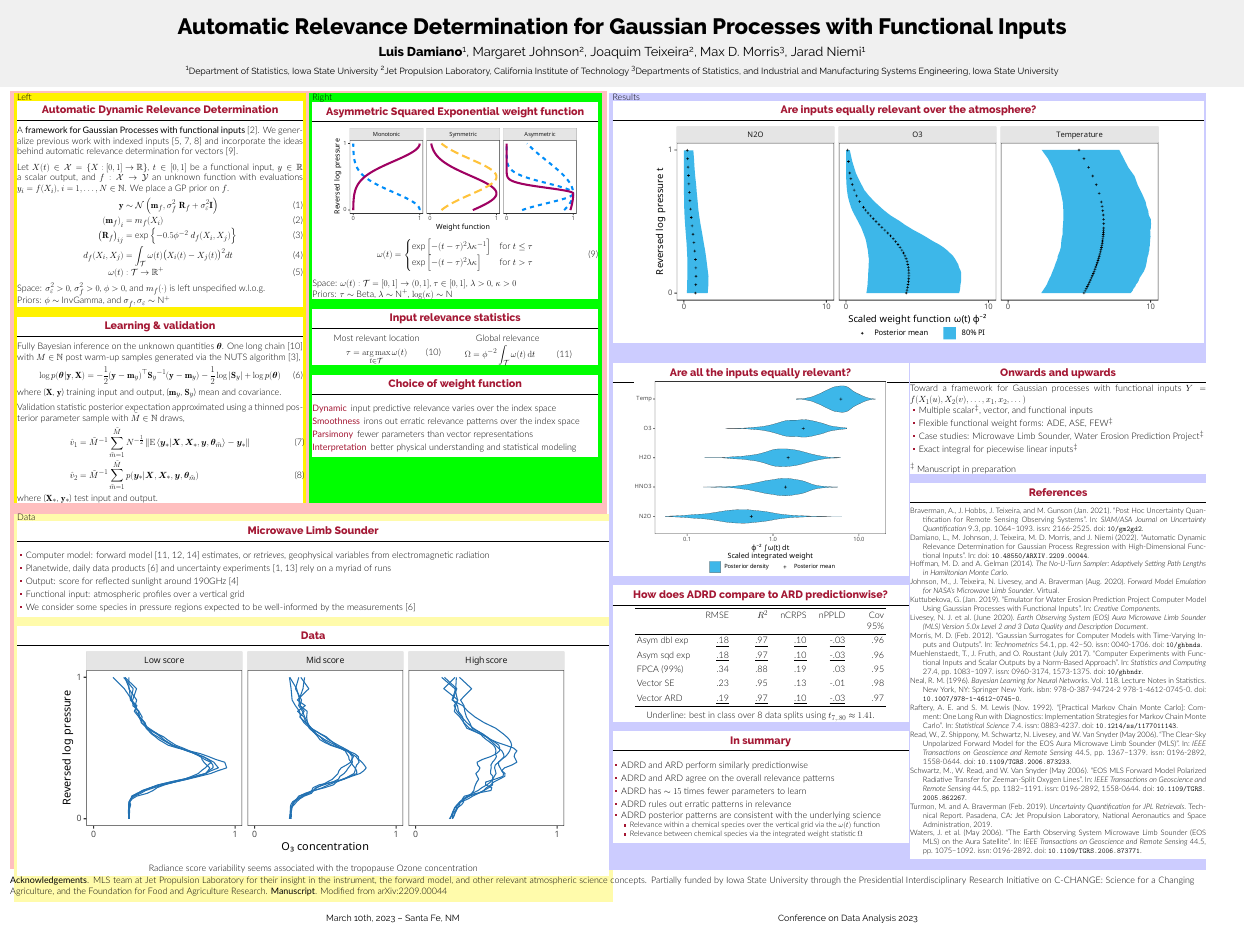
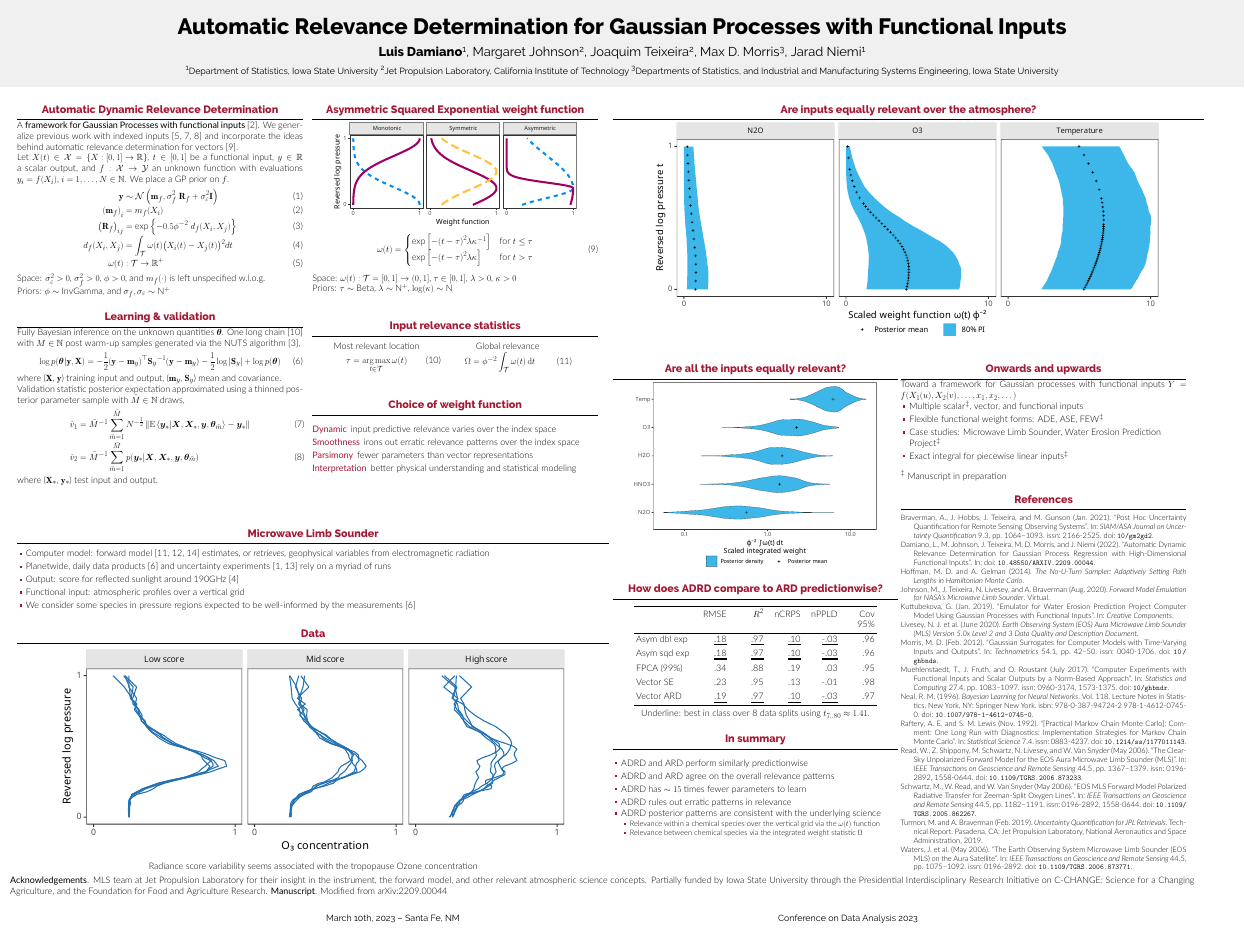
Before and after one commit to luisdamiano/coda23, a LaTeX poster (main.tex): the whole page. Compiled offline with XeLaTeX.

Commit message:
Touchups

```diff
--- a/main.tex
+++ b/main.tex
@@ -102,11 +102,11 @@ Systems Engineering, Iowa State University}
 
 \begin{frame}[t]
 
-  \colorbox{pink}{
+  \colorbox{pink!0}{
     \begin{minipage}[t][76cm][t]{58cm}
-      \colorbox{yellow}{
+      \colorbox{yellow!0}{
         \begin{minipage}[t][40cm][t]{28cm}
-          Left
+          %Left
           \begin{block}{Automatic Dynamic Relevance Determination}
             A \textbf{framework for Gaussian
             Processes with functional inputs} \citep{damiano2022}.
@@ -202,7 +202,7 @@ Systems Engineering, Iowa State University}
           \end{block}
         \end{minipage}
       }
-      \colorbox{green}{
+      \colorbox{green!0}{
         \begin{minipage}[t][40cm][t]{28cm}
-          Right
+          % Right
           \begin{block}{Asymmetric Squared Exponential weight function}
@@ -269,3 +272,4 @@ Systems Engineering, Iowa State University}
+      \colorbox{yellow!0}{
         \begin{minipage}[t][50cm][t]{58cm}
-          Data
+          %Data
           \begin{block}{Microwave Limb Sounder}
@@ -296,7 +301,7 @@ Systems Engineering, Iowa State University}
       }
     \end{minipage}%
   }
-  \colorbox{blue!20}{
+  \colorbox{blue!0}{
     \begin{minipage}[t][76cm][t]{58cm}
-      Results
+      %Results
       \begin{block}{Are inputs equally relevant over the atmosphere?}
```
Also changed, not shown: inc/coda_weight_profiles_fsc040.pdf, main.tex (17 more changed lines), 1 other file.
